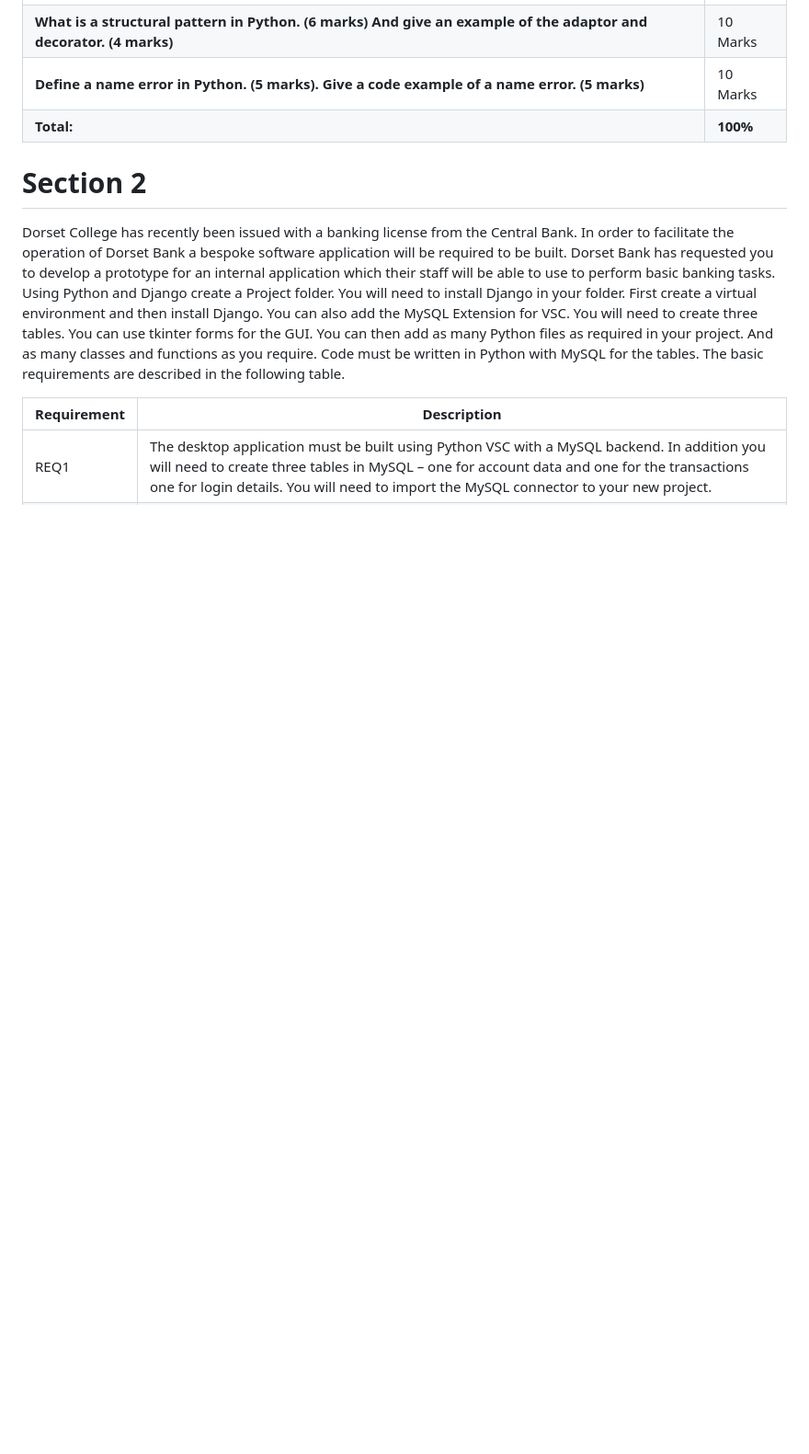
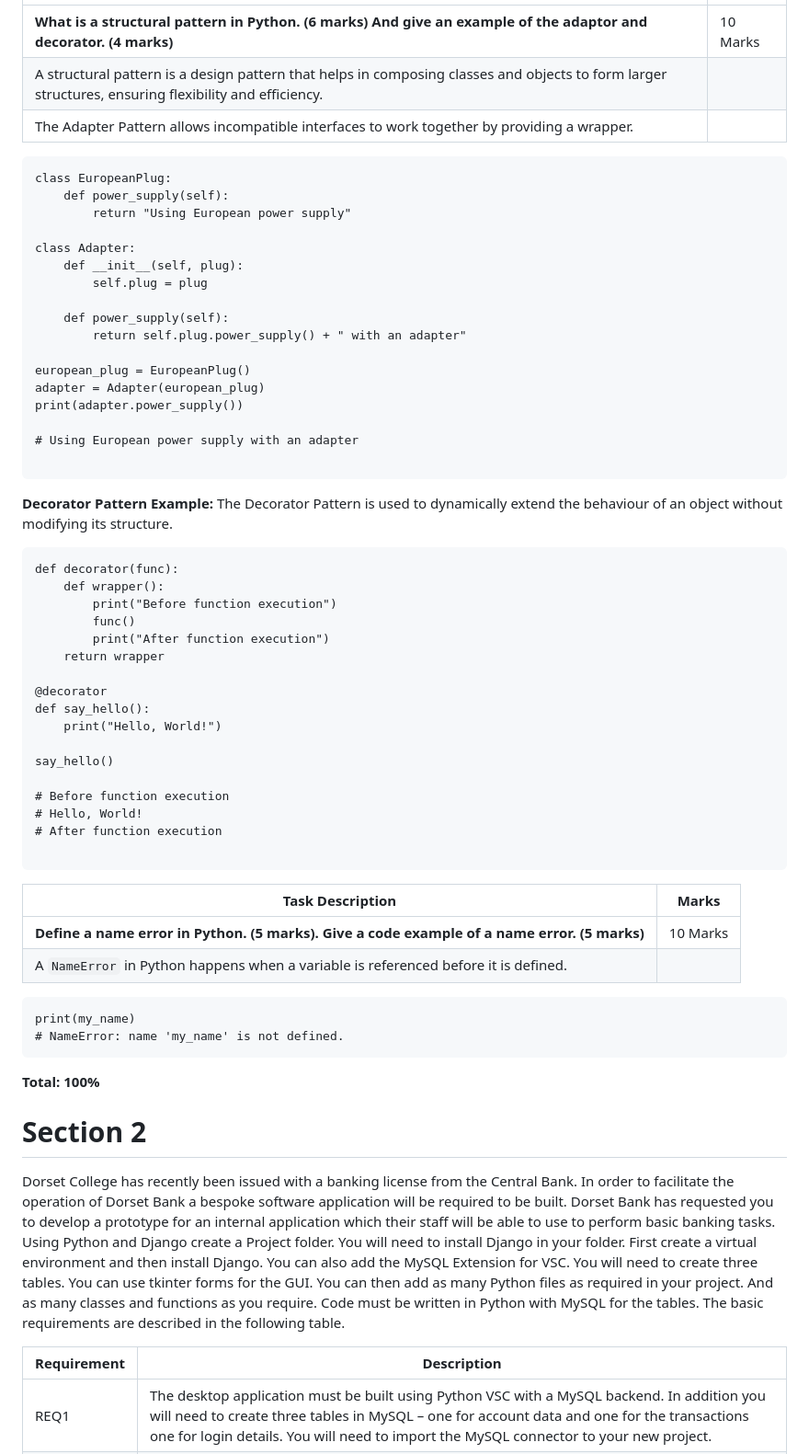
Before and after one commit to aniatki/dorset-bank-app, a Markdown page: README.md, the part around one of its changes. Shown at 92% size. Drawn GitHub-style; blank space fills up the shorter version.

````diff
--- a/README.md
+++ b/README.md
@@ -23,6 +69,60 @@ print(dog) # Buck Black
 |**What is a structural pattern in Python. (6 marks) And give an example of the adaptor and decorator. (4 marks)**|10 Marks|
+|A structural pattern is a design pattern that helps in composing classes and objects to form larger structures, ensuring flexibility and efficiency.||
+|The Adapter Pattern allows incompatible interfaces to work together by providing a wrapper.||
+
+```
+class EuropeanPlug:
+    def power_supply(self):
+        return "Using European power supply"
+
+class Adapter:
+    def __init__(self, plug):
+        self.plug = plug
+
+    def power_supply(self):
+        return self.plug.power_supply() + " with an adapter"
+
+european_plug = EuropeanPlug()
+adapter = Adapter(european_plug)
+print(adapter.power_supply())
+
+# Using European power supply with an adapter
+
+```
+
+**Decorator Pattern Example:**
+The Decorator Pattern is used to dynamically extend the behaviour of an object without modifying its structure.
+
+```
+def decorator(func):
+    def wrapper():
+        print("Before function execution")
+        func()
+        print("After function execution")
+    return wrapper
+
+@decorator
+def say_hello():
+    print("Hello, World!")
+
+say_hello()
+
+# Before function execution
+# Hello, World!
+# After function execution
+
+```
+
+|Task Description|Marks|
+|----------------|-----|
 |**Define a name error in Python. (5 marks). Give a code example of a name error. (5 marks)**|10 Marks|
-|**Total:**|**100%**|
+|A ```NameError``` in Python happens when a variable is referenced before it is defined.||
+```
+print(my_name)
+# NameError: name 'my_name' is not defined.
+```
+**Total:**
+**100%**
 
 
 
````
Also changed, not shown: other parts of README.md (+49 -3 lines).
